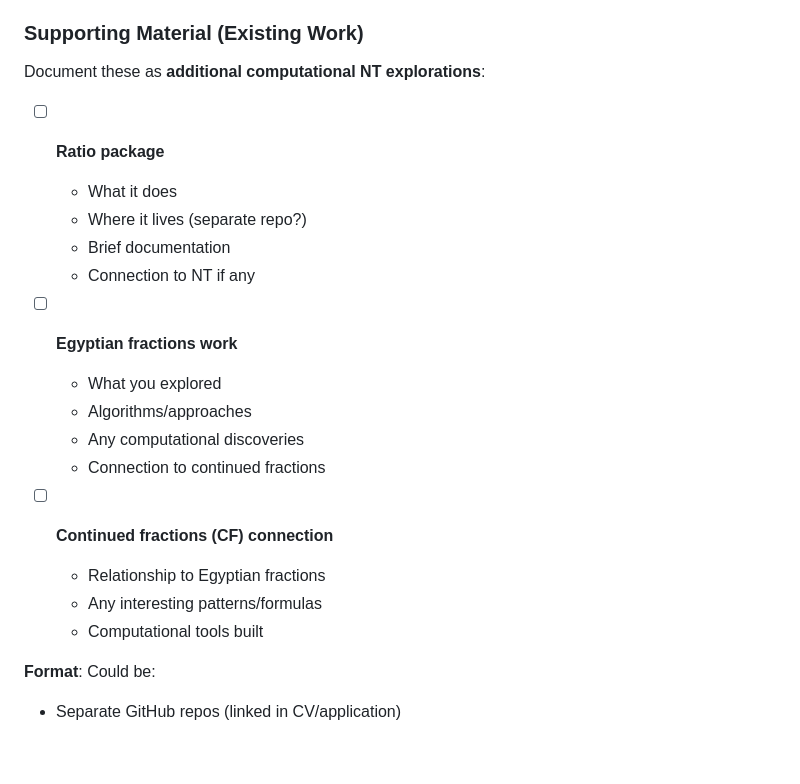
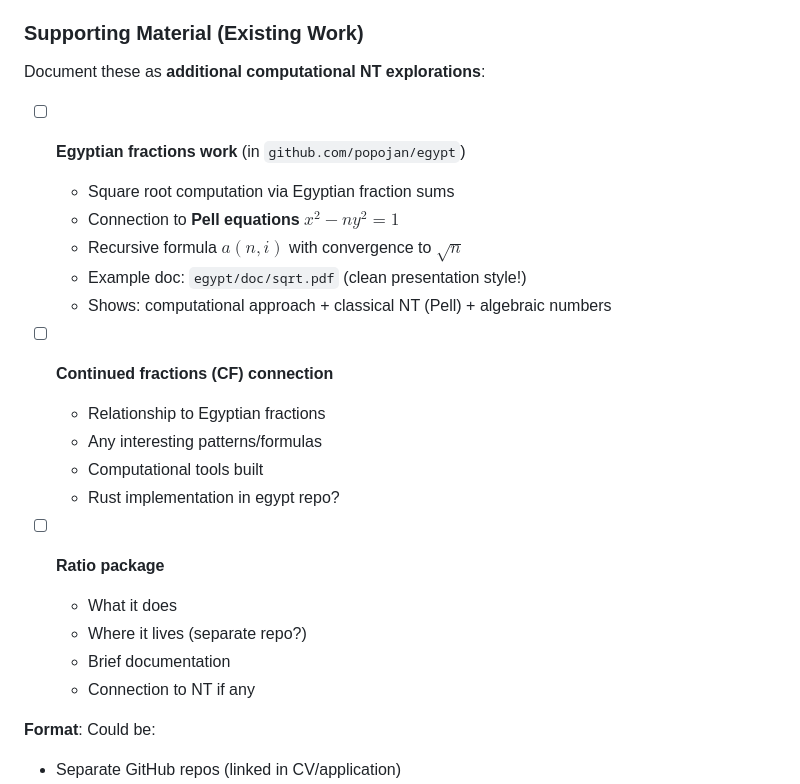
Before and after one commit to popojan/orbit, a Markdown page: docs/phd-roadmap.md, the part around the change. Rendered like a GitHub page; blank space fills up the shorter version.

Commit message:
Update roadmap: document Egyptian fractions work with Pell equations
Note existing work in egypt repo as supporting material for PhD application.
Shows breadth: primorials + Egyptian fractions + Pell equations + algebraic
numbers. Example: sqrt.pdf demonstrates clean mathematical presentation.

```diff
--- a/docs/phd-roadmap.md
+++ b/docs/phd-roadmap.md
@@ -129,22 +129,24 @@
 
 Document these as **additional computational NT explorations**:
 
+- [ ] **Egyptian fractions work** (in `github.com/popojan/egypt`)
+  - Square root computation via Egyptian fraction sums
+  - Connection to **Pell equations** $x^2 - ny^2 = 1$
+  - Recursive formula $a(n,i)$ with convergence to $\sqrt{n}$
+  - Example doc: `egypt/doc/sqrt.pdf` (clean presentation style!)
+  - Shows: computational approach + classical NT (Pell) + algebraic numbers
+
+- [ ] **Continued fractions (CF) connection**
+  - Relationship to Egyptian fractions
+  - Any interesting patterns/formulas
+  - Computational tools built
+  - Rust implementation in egypt repo?
+
 - [ ] **Ratio package**
   - What it does
   - Where it lives (separate repo?)
   - Brief documentation
   - Connection to NT if any
-
-- [ ] **Egyptian fractions work**
-  - What you explored
-  - Algorithms/approaches
-  - Any computational discoveries
-  - Connection to continued fractions
-
-- [ ] **Continued fractions (CF) connection**
-  - Relationship to Egyptian fractions
-  - Any interesting patterns/formulas
-  - Computational tools built
 
 **Format**: Could be:
 - Separate GitHub repos (linked in CV/application)
```
